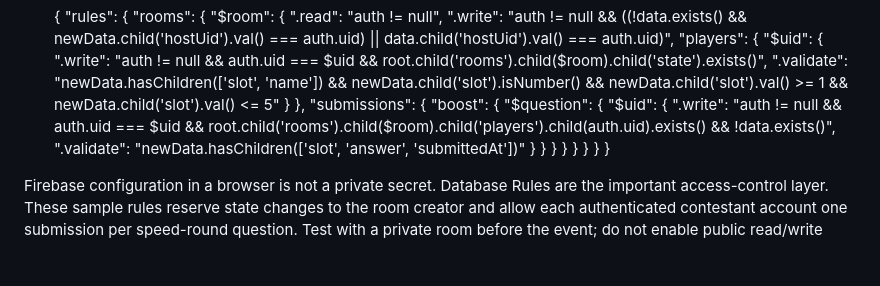
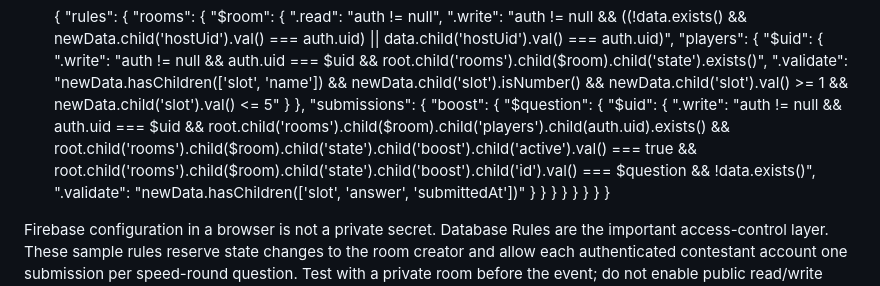
Before and after one commit to duxng000000000000000000/olympia, a Markdown page: README.md, the part around the change. Rendered like a GitHub page; blank space fills up the shorter version.

Commit message:
Harden realtime database submission rules

```diff
--- a/README.md
+++ b/README.md
@@ -61,7 +61,7 @@ GitHub Pages là hosting tĩnh; để 5 thiết bị trao đổi dữ liệu tr
               "boost": {
                 "$question": {
                   "$uid": {
-                    ".write": "auth != null && auth.uid === $uid && root.child('rooms').child($room).child('players').child(auth.uid).exists() && !data.exists()",
+                    ".write": "auth != null && auth.uid === $uid && root.child('rooms').child($room).child('players').child(auth.uid).exists() && root.child('rooms').child($room).child('state').child('boost').child('active').val() === true && root.child('rooms').child($room).child('state').child('boost').child('id').val() === $question && !data.exists()",
                     ".validate": "newData.hasChildren(['slot', 'answer', 'submittedAt'])"
                   }
                 }
```
